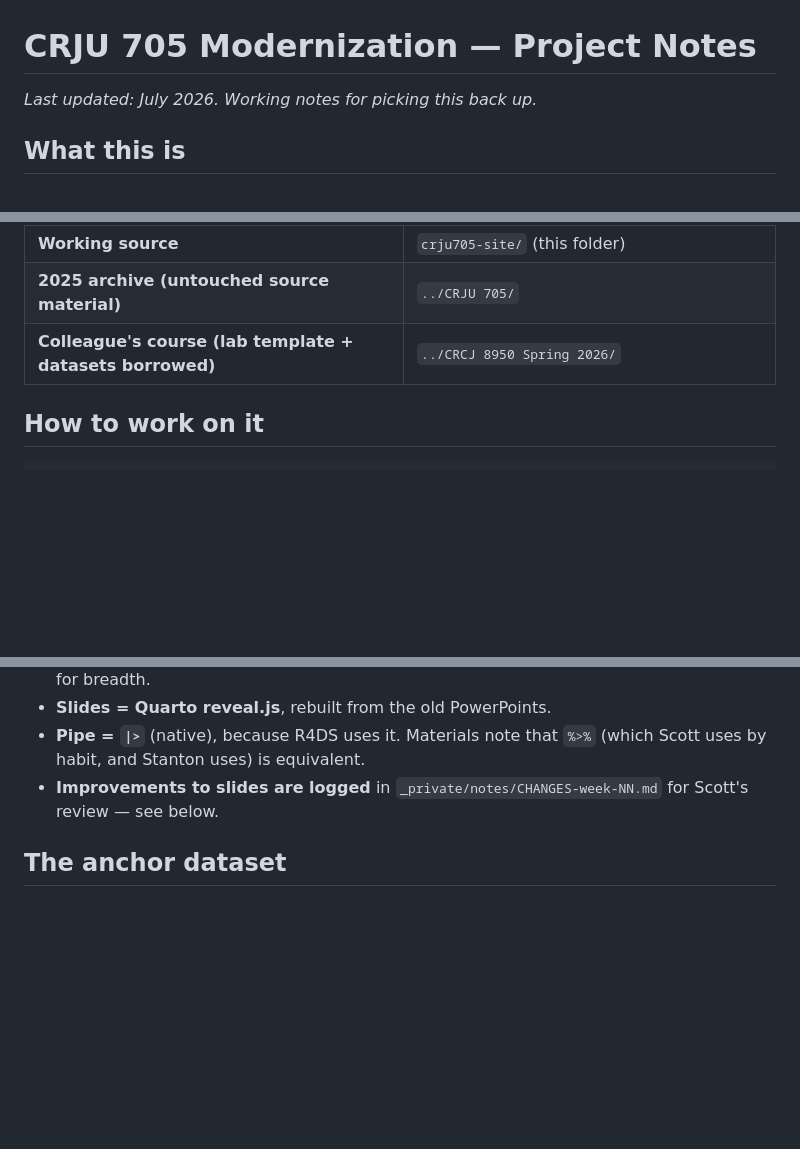
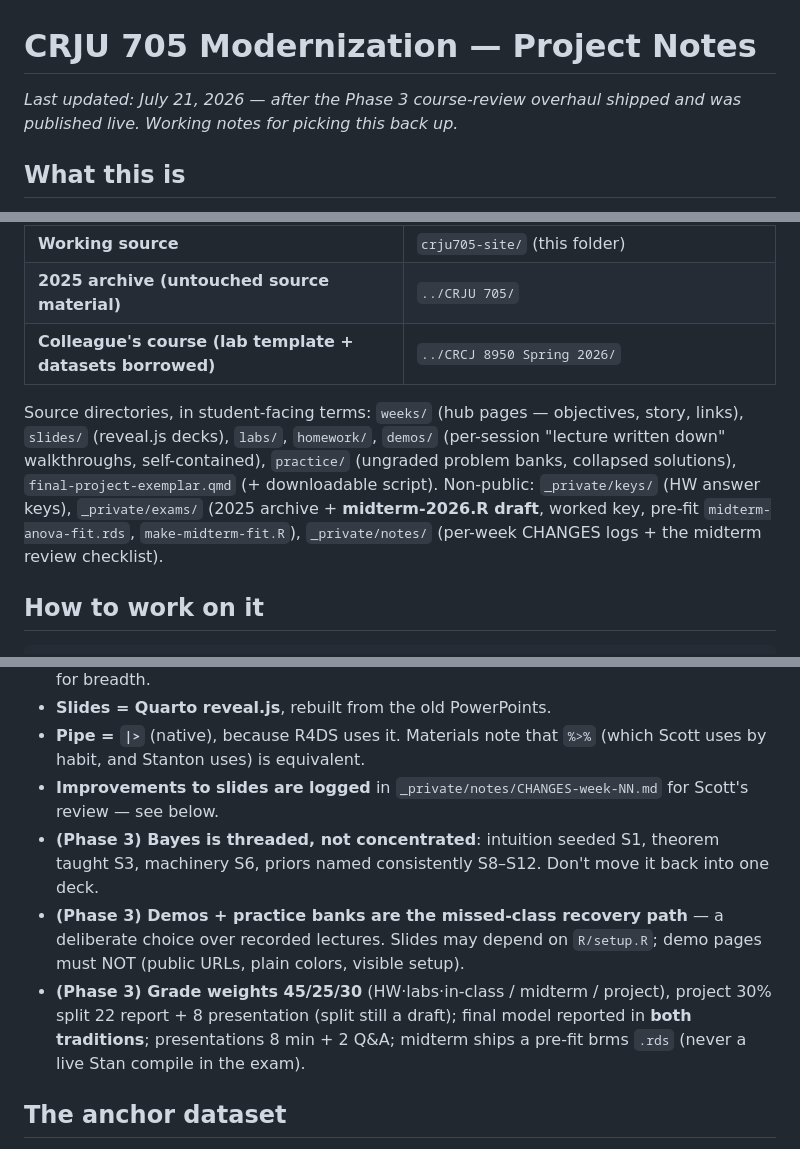
Before and after one commit to smourtgos/crju705, a Markdown page: PROJECT_NOTES.md, 3 parts joined by grey strips. Rendered like a GitHub page; blank space fills up the shorter version.

```diff
--- a/PROJECT_NOTES.md
+++ b/PROJECT_NOTES.md
@@ -1,6 +1,6 @@
 # CRJU 705 Modernization — Project Notes
 
-*Last updated: July 2026. Working notes for picking this back up.*
+*Last updated: July 21, 2026 — after the Phase 3 course-review overhaul shipped and was published live. Working notes for picking this back up.*
 
 ## What this is
 
@@ -20,6 +20,8 @@ Textbook stays **Stanton, *Reasoning with Data*** (the only intro text doing fre
 | **Working source** | `crju705-site/` (this folder) |
 | **2025 archive (untouched source material)** | `../CRJU 705/` |
 | **Colleague's course (lab template + datasets borrowed)** | `../CRCJ 8950 Spring 2026/` |
+
+Source directories, in student-facing terms: `weeks/` (hub pages — objectives, story, links), `slides/` (reveal.js decks), `labs/`, `homework/`, `demos/` (per-session "lecture written down" walkthroughs, self-contained), `practice/` (ungraded problem banks, collapsed solutions), `final-project-exemplar.qmd` (+ downloadable script). Non-public: `_private/keys/` (HW answer keys), `_private/exams/` (2025 archive + **midterm-2026.R draft**, worked key, pre-fit `midterm-anova-fit.rds`, `make-midterm-fit.R`), `_private/notes/` (per-week CHANGES logs + the midterm review checklist).
 
 ## How to work on it
 
@@ -67,6 +74,9 @@ NEXT full render (globbed as targets, then not found) — delete them if a rende
 - **Slides = Quarto reveal.js**, rebuilt from the old PowerPoints.
 - **Pipe = `|>`** (native), because R4DS uses it. Materials note that `%>%` (which Scott uses by habit, and Stanton uses) is equivalent.
 - **Improvements to slides are logged** in `_private/notes/CHANGES-week-NN.md` for Scott's review — see below.
+- **(Phase 3) Bayes is threaded, not concentrated**: intuition seeded S1, theorem taught S3, machinery S6, priors named consistently S8–S12. Don't move it back into one deck.
+- **(Phase 3) Demos + practice banks are the missed-class recovery path** — a deliberate choice over recorded lectures. Slides may depend on `R/setup.R`; demo pages must NOT (public URLs, plain colors, visible setup).
+- **(Phase 3) Grade weights 45/25/30** (HW·labs·in-class / midterm / project), project 30% split 22 report + 8 presentation (split still a draft); final model reported in **both traditions**; presentations 8 min + 2 Q&A; midterm ships a pre-fit brms `.rds` (never a live Stan compile in the exam).
 
 ## The anchor dataset
 
```
Also changed, not shown: other parts of PROJECT_NOTES.md (+12 -17 lines).
